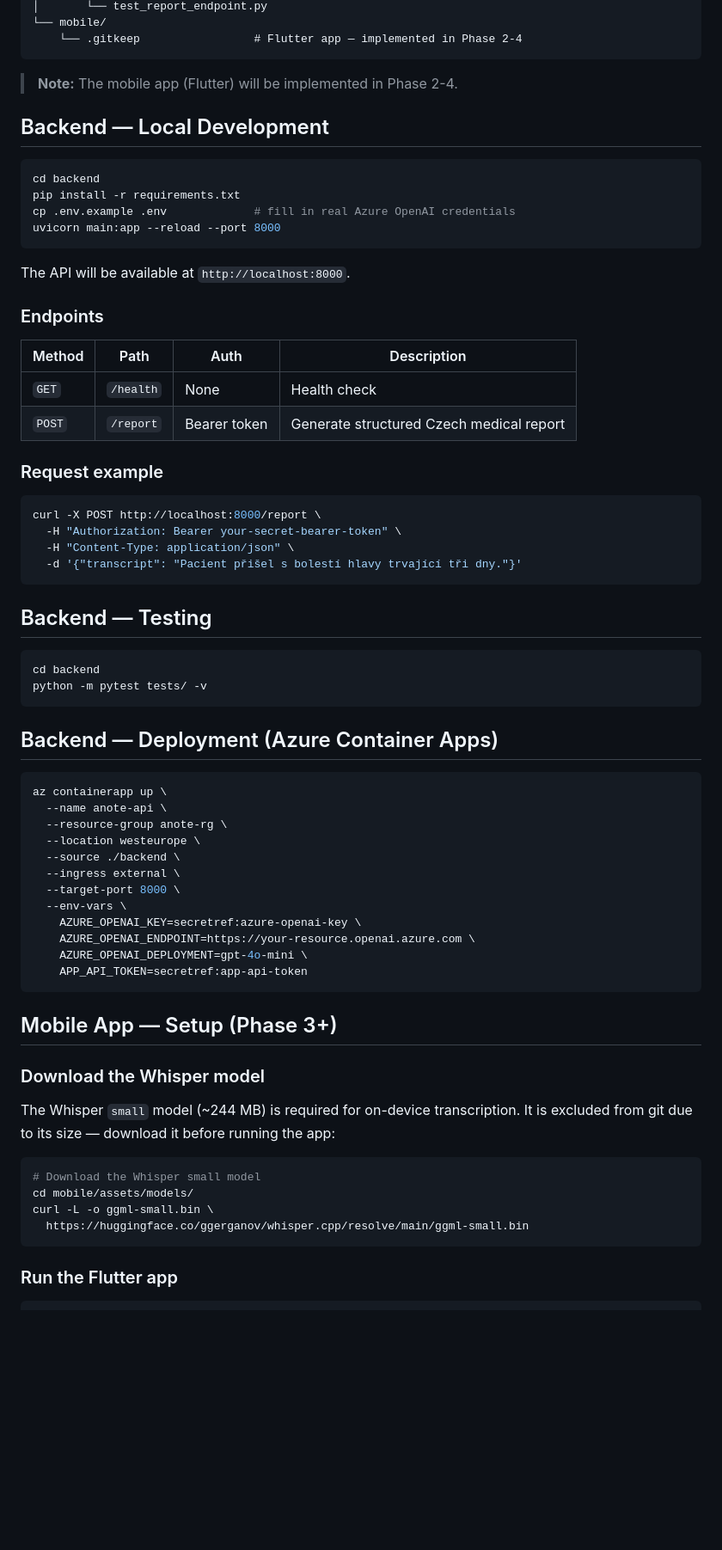
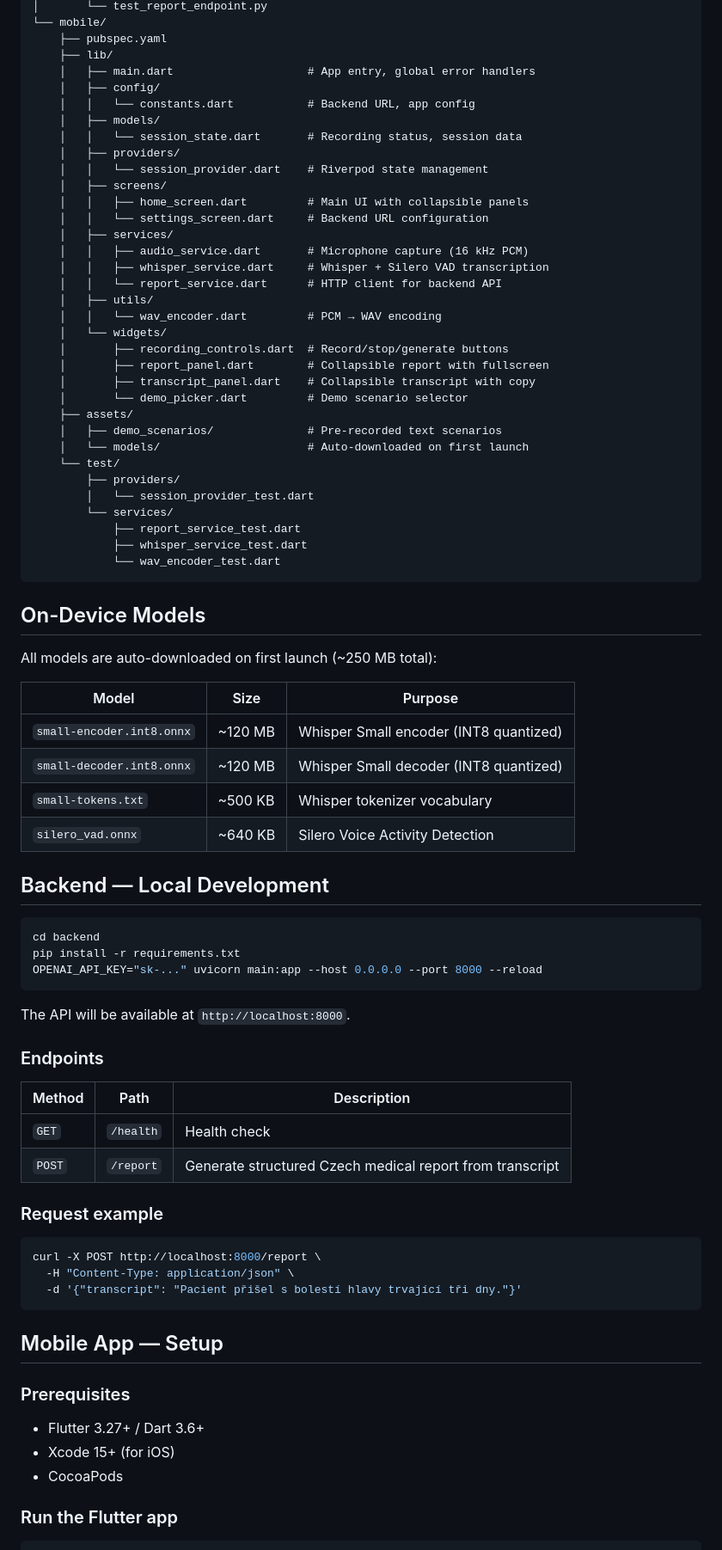
Before and after one commit to Ivanek-Anakin/ANOTE_mobile, a Markdown page: README.md, the part around one of its changes. Shown at 86% size. Rendered like a GitHub page; blank space fills up the shorter version.

Commit message:
update README: reflect current architecture, features, and file structure

````diff
--- a/README.md
+++ b/README.md
@@ -58,74 +59,83 @@ ANOTE_mobile/
 │       └── test_report_endpoint.py
 └── mobile/
-    └── .gitkeep                 # Flutter app — implemented in Phase 2-4
+    ├── pubspec.yaml
+    ├── lib/
+    │   ├── main.dart                    # App entry, global error handlers
+    │   ├── config/
+    │   │   └── constants.dart           # Backend URL, app config
+    │   ├── models/
+    │   │   └── session_state.dart       # Recording status, session data
+    │   ├── providers/
+    │   │   └── session_provider.dart    # Riverpod state management
+    │   ├── screens/
+    │   │   ├── home_screen.dart         # Main UI with collapsible panels
+    │   │   └── settings_screen.dart     # Backend URL configuration
+    │   ├── services/
+    │   │   ├── audio_service.dart       # Microphone capture (16 kHz PCM)
+    │   │   ├── whisper_service.dart     # Whisper + Silero VAD transcription
+    │   │   └── report_service.dart      # HTTP client for backend API
+    │   ├── utils/
+    │   │   └── wav_encoder.dart         # PCM → WAV encoding
+    │   └── widgets/
+    │       ├── recording_controls.dart  # Record/stop/generate buttons
+    │       ├── report_panel.dart        # Collapsible report with fullscreen
+    │       ├── transcript_panel.dart    # Collapsible transcript with copy
+    │       └── demo_picker.dart         # Demo scenario selector
+    ├── assets/
+    │   ├── demo_scenarios/              # Pre-recorded text scenarios
+    │   └── models/                      # Auto-downloaded on first launch
+    └── test/
+        ├── providers/
+        │   └── session_provider_test.dart
+        └── services/
+            ├── report_service_test.dart
+            ├── whisper_service_test.dart
+            └── wav_encoder_test.dart
 ```
 
-> **Note:** The mobile app (Flutter) will be implemented in Phase 2-4.
+## On-Device Models
+
+All models are auto-downloaded on first launch (~250 MB total):
+
+| Model | Size | Purpose |
+|-------|------|---------|
+| `small-encoder.int8.onnx` | ~120 MB | Whisper Small encoder (INT8 quantized) |
+| `small-decoder.int8.onnx` | ~120 MB | Whisper Small decoder (INT8 quantized) |
+| `small-tokens.txt` | ~500 KB | Whisper tokenizer vocabulary |
+| `silero_vad.onnx` | ~640 KB | Silero Voice Activity Detection |
 
 ## Backend — Local Development
 
 ```bash
 cd backend
 pip install -r requirements.txt
-cp .env.example .env             # fill in real Azure OpenAI credentials
-uvicorn main:app --reload --port 8000
+OPENAI_API_KEY="sk-..." uvicorn main:app --host 0.0.0.0 --port 8000 --reload
 ```
 
 The API will be available at `http://localhost:8000`.
 
 ### Endpoints
 
-| Method | Path | Auth | Description |
-|--------|------|------|-------------|
-| `GET` | `/health` | None | Health check |
-| `POST` | `/report` | Bearer token | Generate structured Czech medical report |
+| Method | Path | Description |
+|--------|------|-------------|
+| `GET` | `/health` | Health check |
+| `POST` | `/report` | Generate structured Czech medical report from transcript |
 
 ### Request example
 
 ```bash
 curl -X POST http://localhost:8000/report \
-  -H "Authorization: Bearer your-secret-bearer-token" \
   -H "Content-Type: application/json" \
   -d '{"transcript": "Pacient přišel s bolestí hlavy trvající tři dny."}'
 ```
 
-## Backend — Testing
+## Mobile App — Setup
 
-```bash
-cd backend
-python -m pytest tests/ -v
-```
+### Prerequisites
 
-## Backend — Deployment (Azure Container Apps)
-
-```bash
-az containerapp up \
-  --name anote-api \
-  --resource-group anote-rg \
-  --location westeurope \
-  --source ./backend \
-  --ingress external \
-  --target-port 8000 \
-  --env-vars \
-    AZURE_OPENAI_KEY=secretref:azure-openai-key \
-    AZURE_OPENAI_ENDPOINT=https://your-resource.openai.azure.com \
-    AZURE_OPENAI_DEPLOYMENT=gpt-4o-mini \
-    APP_API_TOKEN=secretref:app-api-token
-```
-
-## Mobile App — Setup (Phase 3+)
-
-### Download the Whisper model
-
-The Whisper `small` model (~244 MB) is required for on-device transcription.
-It is excluded from git due to its size — download it before running the app:
-
-```bash
-# Download the Whisper small model
-cd mobile/assets/models/
-curl -L -o ggml-small.bin \
-  https://huggingface.co/ggerganov/whisper.cpp/resolve/main/ggml-small.bin
-```
+- Flutter 3.27+ / Dart 3.6+
+- Xcode 15+ (for iOS)
+- CocoaPods
 
 ### Run the Flutter app
 
````
Also changed, not shown: other parts of README.md (+53 -26 lines).
